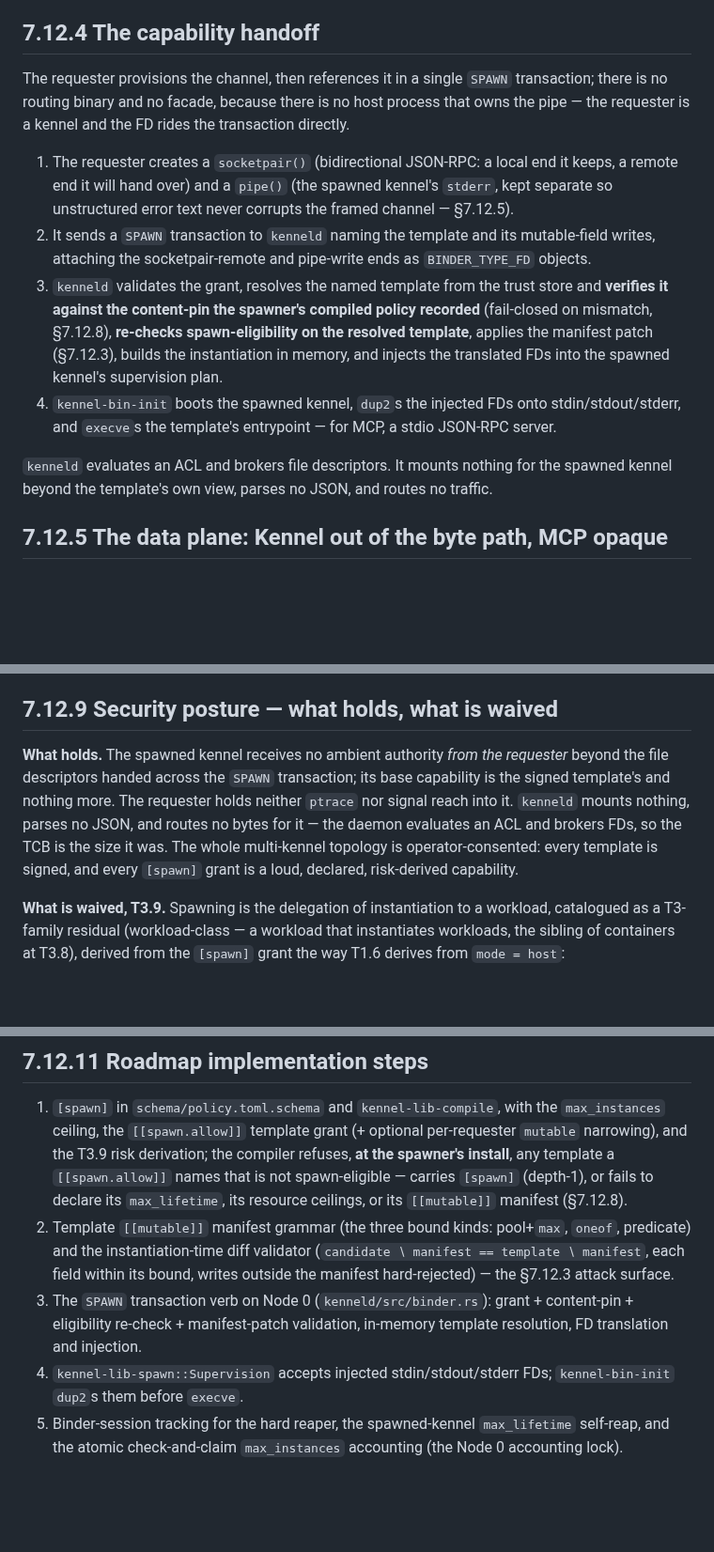
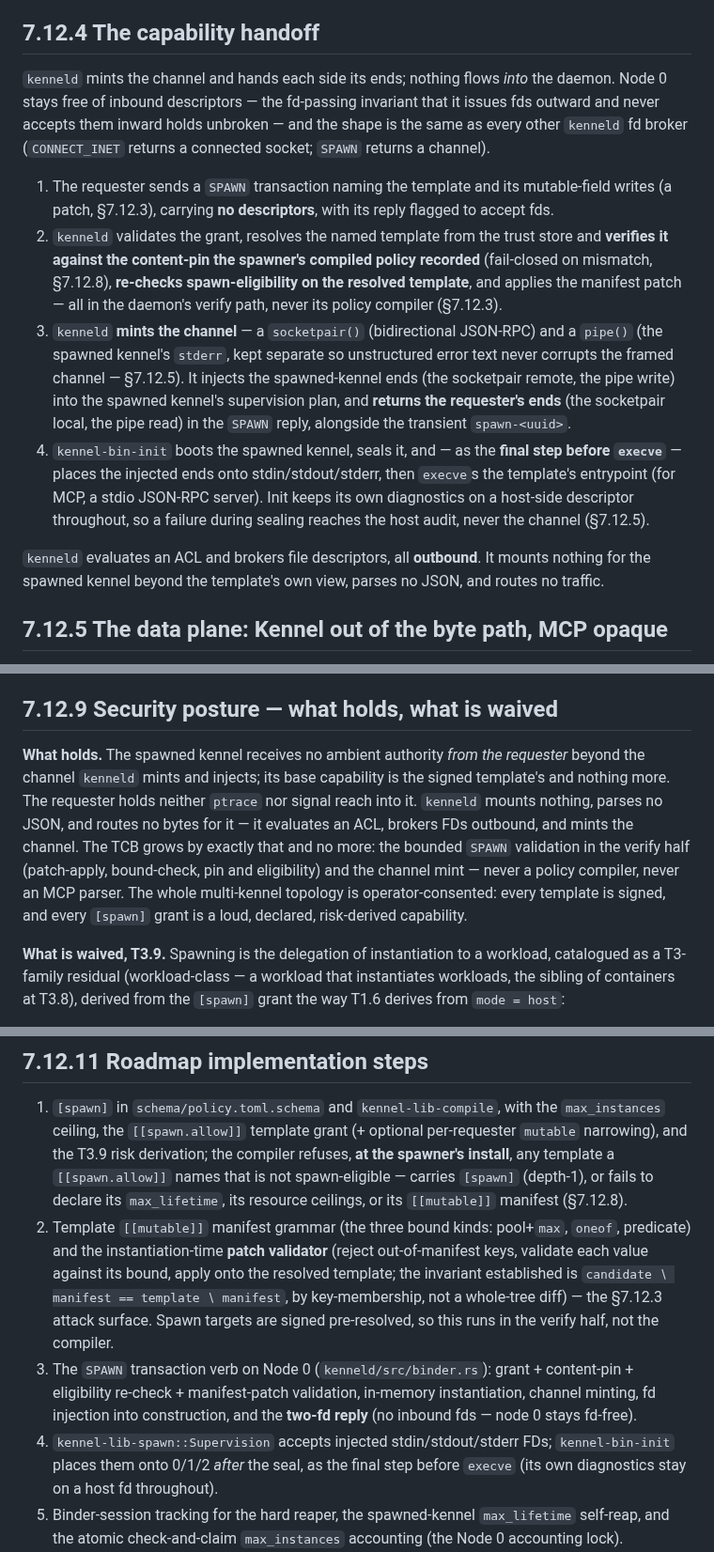
Before and after one commit to projectkennel/projectkennel, a Markdown page: docs/design/07-12-dynamic-spawn.md, 3 parts joined by grey strips. Shown at 94% size. Rendered like a GitHub page; blank space fills up the shorter version.

```diff
--- a/docs/design/07-12-dynamic-spawn.md
+++ b/docs/design/07-12-dynamic-spawn.md
@@ -137,25 +140,29 @@ requester (§7.12.2), never widen it.
 
 ## 7.12.4 The capability handoff
 
-The requester provisions the channel, then references it in a single `SPAWN` transaction; there is no
-routing binary and no facade, because there is no host process that owns the pipe — the requester is
-a kennel and the FD rides the transaction directly.
+`kenneld` mints the channel and hands each side its ends; nothing flows *into* the daemon. Node 0 stays
+free of inbound descriptors — the fd-passing invariant that it issues fds outward and never accepts them
+inward holds unbroken — and the shape is the same as every other `kenneld` fd broker (`CONNECT_INET`
+returns a connected socket; `SPAWN` returns a channel).
 
-1. The requester creates a `socketpair()` (bidirectional JSON-RPC: a local end it keeps, a remote end
-   it will hand over) and a `pipe()` (the spawned kennel's `stderr`, kept separate so unstructured
-   error text never corrupts the framed channel — §7.12.5).
-2. It sends a `SPAWN` transaction to `kenneld` naming the template and its mutable-field writes,
-   attaching the socketpair-remote and pipe-write ends as `BINDER_TYPE_FD` objects.
-3. `kenneld` validates the grant, resolves the named template from the trust store and **verifies it
+1. The requester sends a `SPAWN` transaction naming the template and its mutable-field writes (a patch,
+   §7.12.3), carrying **no descriptors**, with its reply flagged to accept fds.
+2. `kenneld` validates the grant, resolves the named template from the trust store and **verifies it
    against the content-pin the spawner's compiled policy recorded** (fail-closed on mismatch, §7.12.8),
-   **re-checks spawn-eligibility on the resolved template**, applies the manifest patch (§7.12.3),
-   builds the instantiation in memory, and injects the translated FDs into the spawned kennel's
-   supervision plan.
-4. `kennel-bin-init` boots the spawned kennel, `dup2`s the injected FDs onto stdin/stdout/stderr, and
-   `execve`s the template's entrypoint — for MCP, a stdio JSON-RPC server.
+   **re-checks spawn-eligibility on the resolved template**, and applies the manifest patch — all in the
+   daemon's verify path, never its policy compiler (§7.12.3).
+3. `kenneld` **mints the channel** — a `socketpair()` (bidirectional JSON-RPC) and a `pipe()` (the
+   spawned kennel's `stderr`, kept separate so unstructured error text never corrupts the framed channel
+   — §7.12.5). It injects the spawned-kennel ends (the socketpair remote, the pipe write) into the
+   spawned kennel's supervision plan, and **returns the requester's ends** (the socketpair local, the
+   pipe read) in the `SPAWN` reply, alongside the transient `spawn-<uuid>`.
+4. `kennel-bin-init` boots the spawned kennel, seals it, and — as the **final step before `execve`** —
+   places the injected ends onto stdin/stdout/stderr, then `execve`s the template's entrypoint (for MCP,
+   a stdio JSON-RPC server). Init keeps its own diagnostics on a host-side descriptor throughout, so a
+   failure during sealing reaches the host audit, never the channel (§7.12.5).
 
-`kenneld` evaluates an ACL and brokers file descriptors. It mounts nothing for the spawned kennel
-beyond the template's own view, parses no JSON, and routes no traffic.
+`kenneld` evaluates an ACL and brokers file descriptors, all **outbound**. It mounts nothing for the
+spawned kennel beyond the template's own view, parses no JSON, and routes no traffic.
 
 ## 7.12.5 The data plane: Kennel out of the byte path, MCP opaque
 
@@ -268,12 +275,14 @@ instantiation safe against a mutable trust store.
 
 ## 7.12.9 Security posture — what holds, what is waived
 
-**What holds.** The spawned kennel receives no ambient authority *from the requester* beyond the file
-descriptors handed across the `SPAWN` transaction; its base capability is the signed template's and
-nothing more. The requester holds neither `ptrace` nor signal reach into it. `kenneld` mounts nothing,
-parses no JSON, and routes no bytes for it — the daemon evaluates an ACL and brokers FDs, so the TCB is
-the size it was. The whole multi-kennel topology is operator-consented: every template is signed, and
-every `[spawn]` grant is a loud, declared, risk-derived capability.
+**What holds.** The spawned kennel receives no ambient authority *from the requester* beyond the channel
+`kenneld` mints and injects; its base capability is the signed template's and nothing more. The requester
+holds neither `ptrace` nor signal reach into it. `kenneld` mounts nothing, parses no JSON, and routes no
+bytes for it — it evaluates an ACL, brokers FDs outbound, and mints the channel. The TCB grows by exactly
+that and no more: the bounded `SPAWN` validation in the verify half (patch-apply, bound-check, pin and
+eligibility) and the channel mint — never a policy compiler, never an MCP parser. The whole multi-kennel
+topology is operator-consented: every template is signed, and every `[spawn]` grant is a loud, declared,
+risk-derived capability.
 
 **What is waived, T3.9.** Spawning is the delegation of instantiation to a workload, catalogued as a
 T3-family residual (workload-class — a workload that instantiates workloads, the sibling of containers
@@ -356,12 +365,16 @@ that is already served, badly enough to discourage, by an existing verb.
    that is not spawn-eligible — carries `[spawn]` (depth-1), or fails to declare its `max_lifetime`,
    its resource ceilings, or its `[[mutable]]` manifest (§7.12.8).
 2. Template `[[mutable]]` manifest grammar (the three bound kinds: pool+`max`, `oneof`, predicate) and
-   the instantiation-time diff validator (`candidate ∖ manifest == template ∖ manifest`, each field within
-   its bound, writes outside the manifest hard-rejected) — the §7.12.3 attack surface.
+   the instantiation-time **patch validator** (reject out-of-manifest keys, validate each value against
+   its bound, apply onto the resolved template; the invariant established is `candidate ∖ manifest ==
+   template ∖ manifest`, by key-membership, not a whole-tree diff) — the §7.12.3 attack surface. Spawn
+   targets are signed pre-resolved, so this runs in the verify half, not the compiler.
 3. The `SPAWN` transaction verb on Node 0 (`kenneld/src/binder.rs`): grant + content-pin + eligibility
-   re-check + manifest-patch validation, in-memory template resolution, FD translation and injection.
-4. `kennel-lib-spawn::Supervision` accepts injected stdin/stdout/stderr FDs; `kennel-bin-init` `dup2`s
-   them before `execve`.
+   re-check + manifest-patch validation, in-memory instantiation, channel minting, fd injection into
+   construction, and the **two-fd reply** (no inbound fds — node 0 stays fd-free).
+4. `kennel-lib-spawn::Supervision` accepts injected stdin/stdout/stderr FDs; `kennel-bin-init` places
+   them onto 0/1/2 *after* the seal, as the final step before `execve` (its own diagnostics stay on a
+   host fd throughout).
 5. Binder-session tracking for the hard reaper, the spawned-kennel `max_lifetime` self-reap, and the
    atomic check-and-claim `max_instances` accounting (the Node 0 accounting lock).
 6. The T3.9 THREATS entry (mutable-field surface + delegated-composition residuals) and the
```
Also changed, not shown: other parts of docs/design/07-12-dynamic-spawn.md (+9 -6 lines), docs/architecture/02-10-dynamic-spawn.md (+66 -73 lines), docs/governance/ROADMAP-0.3.0.md (+7 -11 lines).
